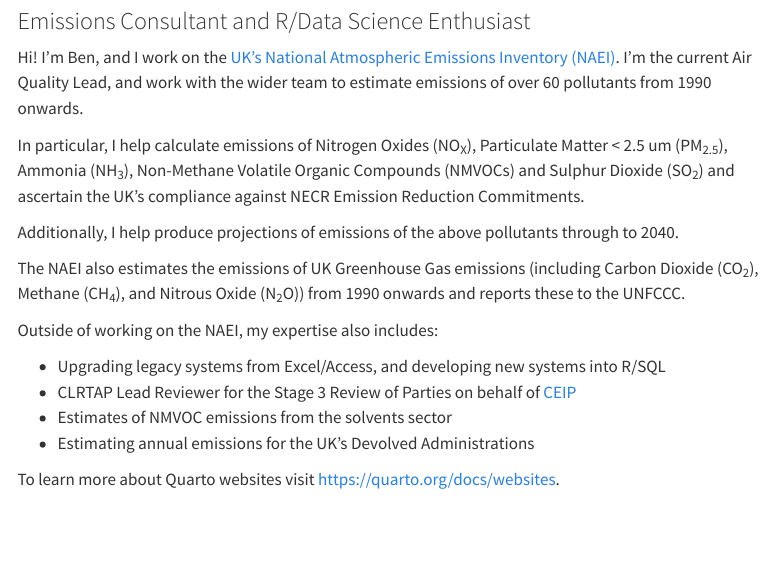
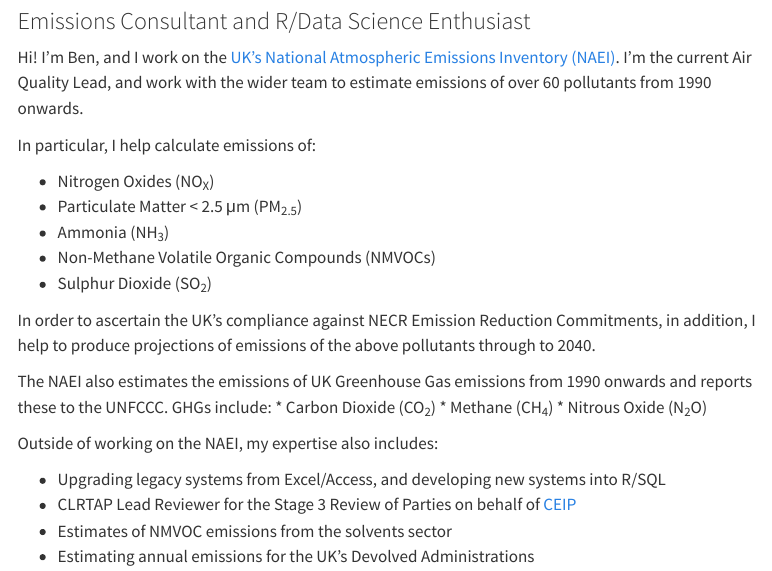
Before and after one commit to BenRichy/BenRichy.github.i, a Quarto document (index.qmd): the page in a window 1100 px wide, from 80 px down. Rendered offline with R 4.5, knitr and Pandoc in place of Quarto, with nearby package versions; menus at the side of the page are left out.

Commit message:
added some better spacing

```diff
--- a/index.qmd
+++ b/index.qmd
@@ -7,11 +7,21 @@ date-format: "D MMMM, YYYY; HH:mm"
 
 Hi! I'm Ben, and I work on the [UK's National Atmospheric Emissions Inventory (NAEI)](https://naei.beis.gov.uk). I'm the current Air Quality Lead, and work with the wider team to estimate emissions of over 60 pollutants from 1990 onwards.
 
-In particular, I help calculate emissions of Nitrogen Oxides (NO~X~), Particulate Matter < 2.5 um (PM~2.5~), Ammonia (NH~3~), Non-Methane Volatile Organic Compounds (NMVOCs) and Sulphur Dioxide (SO~2~) and ascertain the UK's compliance against NECR Emission Reduction Commitments.
+In particular, I help calculate emissions of:
 
-Additionally, I help produce projections of emissions of the above pollutants through to 2040.
+* Nitrogen Oxides (NO~X~)
+* Particulate Matter < 2.5 μm (PM~2.5~)
+* Ammonia (NH~3~)
+* Non-Methane Volatile Organic Compounds (NMVOCs)
+* Sulphur Dioxide (SO~2~)
 
-The NAEI also estimates the emissions of UK Greenhouse Gas emissions (including Carbon Dioxide (CO~2~), Methane (CH~4~), and Nitrous Oxide (N~2~O)) from 1990 onwards and reports these to the UNFCCC.
+In order to ascertain the UK's compliance against NECR Emission Reduction Commitments, in addition, I help to produce projections of emissions of the above pollutants through to 2040.
+
+The NAEI also estimates the emissions of UK Greenhouse Gas emissions from 1990 onwards and reports these to the UNFCCC. GHGs include:
+* Carbon Dioxide (CO~2~)
+* Methane (CH~4~)
+* Nitrous Oxide (N~2~O)
+
 
 Outside of working on the NAEI, my expertise also includes:
 
```
Also changed, not shown: docs/search.json, 1 other file.
